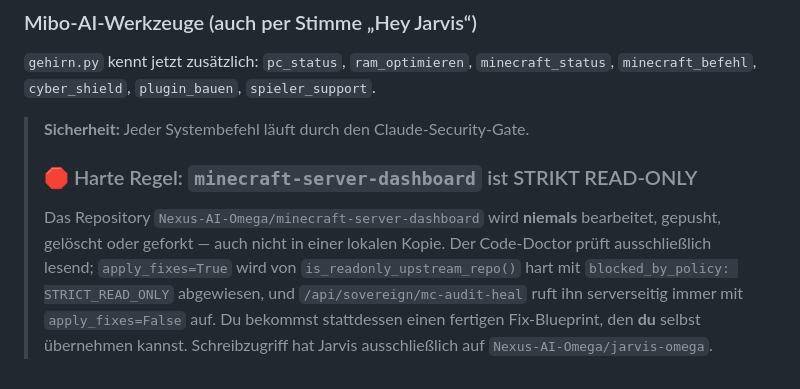
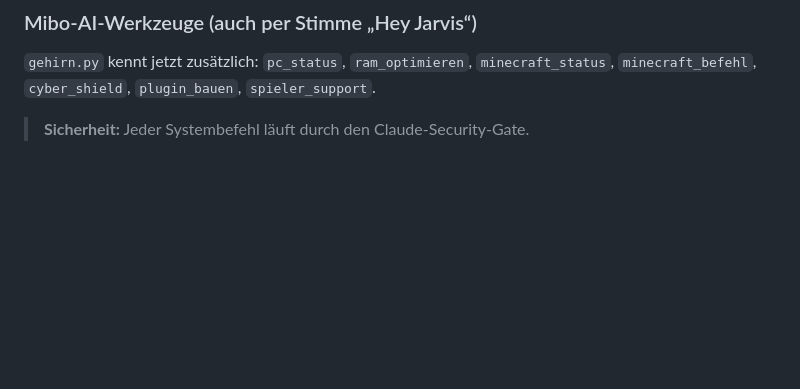
Before and after one commit to Nexus-AI-Omega/jarvis-omega, a Markdown page: README.md, the part around the change. Rendered like a GitHub page; blank space fills up the shorter version.

```diff
--- a/README.md
+++ b/README.md
@@ -95,11 +95,3 @@ POST /api/sovereign/support-ticket  # {"player":"Steve_DE","message":"..."}
 `minecraft_befehl`, `cyber_shield`, `plugin_bauen`, `spieler_support`.
 
 > **Sicherheit:** Jeder Systembefehl läuft durch den Claude-Security-Gate.
->
-> ### 🛑 Harte Regel: `minecraft-server-dashboard` ist STRIKT READ-ONLY
-> Das Repository `Nexus-AI-Omega/minecraft-server-dashboard` wird **niemals** bearbeitet, gepusht,
-> gelöscht oder geforkt — auch nicht in einer lokalen Kopie. Der Code-Doctor prüft ausschließlich lesend;
-> `apply_fixes=True` wird von `is_readonly_upstream_repo()` hart mit `blocked_by_policy: STRICT_READ_ONLY`
-> abgewiesen, und `/api/sovereign/mc-audit-heal` ruft ihn serverseitig immer mit `apply_fixes=False` auf.
-> Du bekommst stattdessen einen fertigen Fix-Blueprint, den **du** selbst übernehmen kannst.
-> Schreibzugriff hat Jarvis ausschließlich auf `Nexus-AI-Omega/jarvis-omega`.
```
